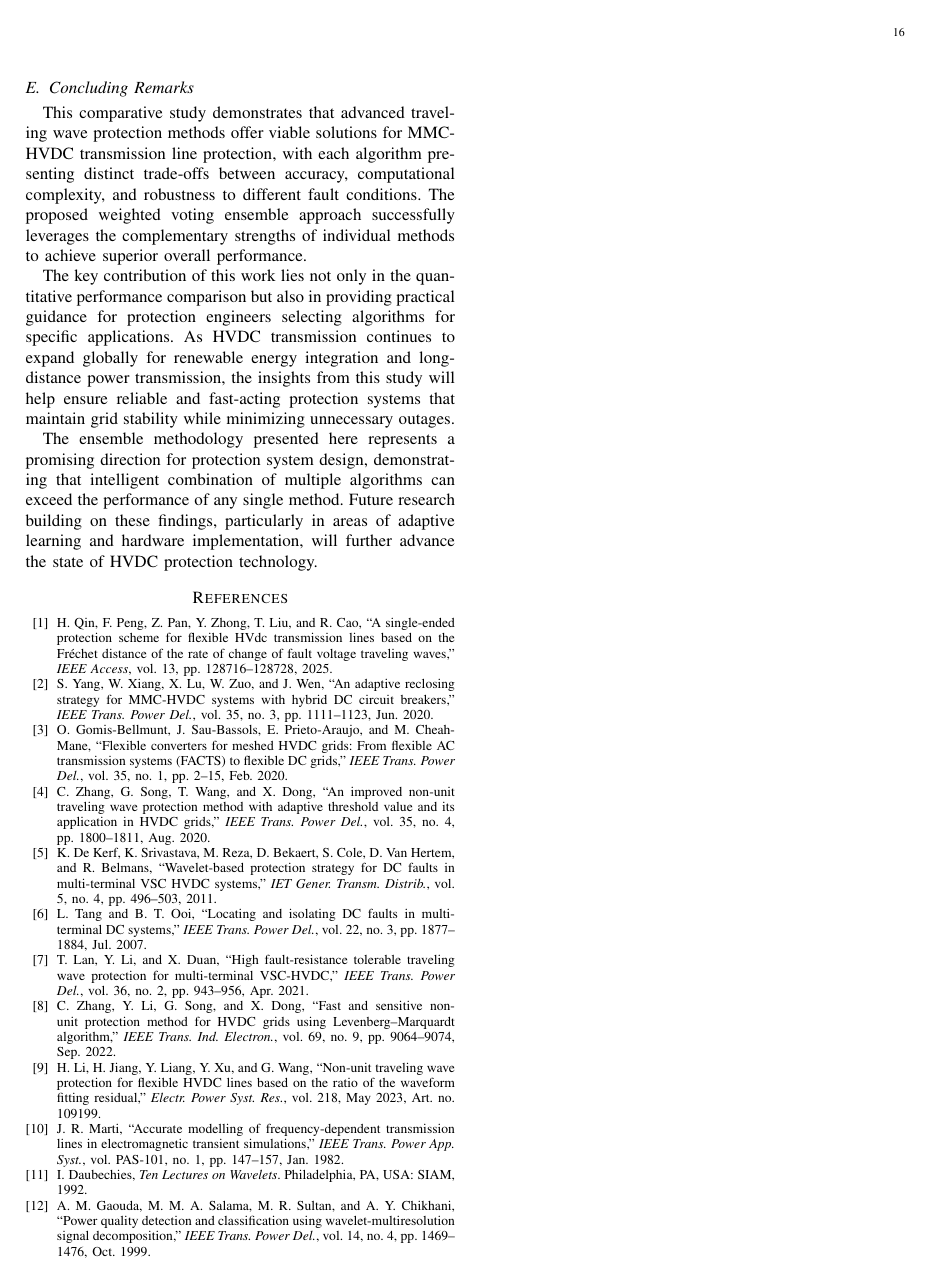
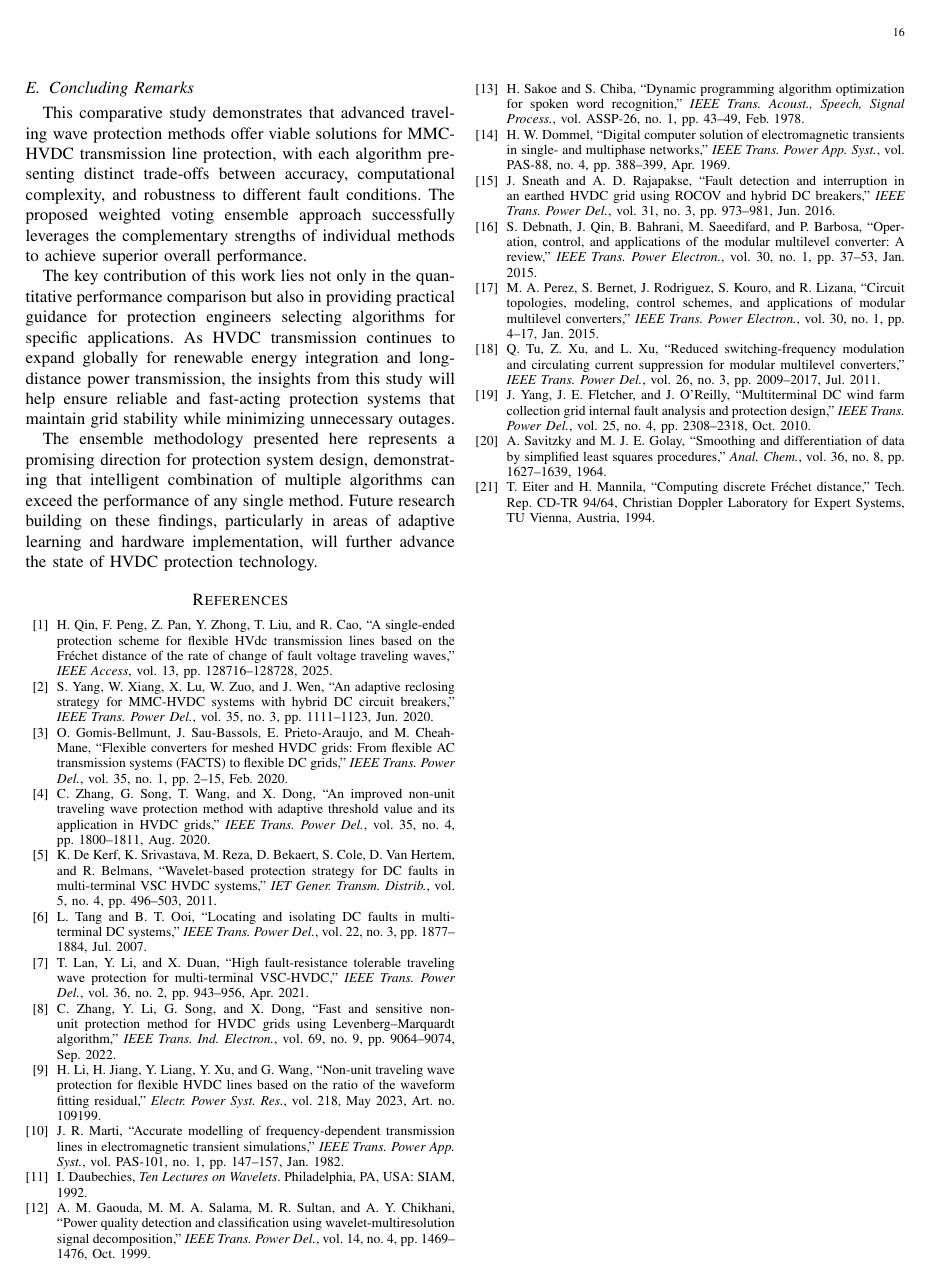
Before and after one commit to eeya7ya/ATP-HVDC-22-1, a LaTeX paper (main.tex): page 16 of 16. Compiled offline with pdfLaTeX.

Commit message:
Add IEEE references, fix figure links, remove colored citations
- Add \usepackage[all]{hypcap} so clicking a Fig. reference navigates
  to the top of the figure float (not just the caption position)
- Add \hypersetup{hidelinks} so all citation/figure/cross-reference
  numbers are rendered in plain black with no color or border
- Add 10 new IEEE/archival references with in-text citations:
    sakoe1978    – Sakoe & Chiba DTW (cited at Sakoe-Chiba band eq.)
    dommel1969   – Dommel EMTP / Bergeron model (line model & Clarke eq.)
    sneath2016   – Sneath & Rajapakse ROCOV HVDC (ROCOTW definition)
    debnath2015  – Debnath et al. MMC review (intro & equiv. model)
    perez2015    – Perez et al. MMC topologies (intro)
    tu2011       – Tu & Xu MMC modulation (equiv. RLC model)
    yang2010     – Yang et al. DC fault analysis (intro fault dynamics)
    savitzky1964 – Savitzky & Golay filter (ROCOTW SavGol equation)
    eiter1994    – Eiter & Mannila discrete Fréchet distance (Alg. 4)
    (pattern1/pattern2 already in bib; new keys wired to equations)

https://claude.ai/code/session_01TMYPmLsCwMvPR6JTknmaVs

```diff
--- a/main.tex
+++ b/main.tex
@@ -12,6 +12,8 @@
 \usepackage{booktabs}
 \usepackage{colortbl}
 \usepackage{hyperref}
+\usepackage[all]{hypcap}
+\hypersetup{hidelinks}
 
 % Color helpers for T/F cells in tables
 \newcommand{\TT}{\cellcolor{green!25}T}
@@ -1508,6 +1510,33 @@ I. Daubechies, \emph{Ten Lectures on Wavelets}. Philadelphia, PA, USA: SIAM, 199
 \bibitem{wavelet_power_systems}
 A. M. Gaouda, M. M. A. Salama, M. R. Sultan, and A. Y. Chikhani, ``Power quality detection and classification using wavelet-multiresolution signal decomposition,'' \emph{IEEE Trans. Power Del.}, vol. 14, no. 4, pp. 1469--1476, Oct. 1999.
 
+\bibitem{sakoe1978}
+H. Sakoe and S. Chiba, ``Dynamic programming algorithm optimization for spoken word recognition,'' \emph{IEEE Trans. Acoust., Speech, Signal Process.}, vol. ASSP-26, no. 1, pp. 43--49, Feb. 1978.
+
+\bibitem{dommel1969}
+H. W. Dommel, ``Digital computer solution of electromagnetic transients in single- and multiphase networks,'' \emph{IEEE Trans. Power App. Syst.}, vol. PAS-88, no. 4, pp. 388--399, Apr. 1969.
+
+\bibitem{sneath2016}
+J. Sneath and A. D. Rajapakse, ``Fault detection and interruption in an earthed HVDC grid using ROCOV and hybrid DC breakers,'' \emph{IEEE Trans. Power Del.}, vol. 31, no. 3, pp. 973--981, Jun. 2016.
+
+\bibitem{debnath2015}
+S. Debnath, J. Qin, B. Bahrani, M. Saeedifard, and P. Barbosa, ``Operation, control, and applications of the modular multilevel converter: A review,'' \emph{IEEE Trans. Power Electron.}, vol. 30, no. 1, pp. 37--53, Jan. 2015.
+
+\bibitem{perez2015}
+M. A. Perez, S. Bernet, J. Rodriguez, S. Kouro, and R. Lizana, ``Circuit topologies, modeling, control schemes, and applications of modular multilevel converters,'' \emph{IEEE Trans. Power Electron.}, vol. 30, no. 1, pp. 4--17, Jan. 2015.
+
+\bibitem{tu2011}
+Q. Tu, Z. Xu, and L. Xu, ``Reduced switching-frequency modulation and circulating current suppression for modular multilevel converters,'' \emph{IEEE Trans. Power Del.}, vol. 26, no. 3, pp. 2009--2017, Jul. 2011.
+
+\bibitem{yang2010}
+J. Yang, J. E. Fletcher, and J. O'Reilly, ``Multiterminal DC wind farm collection grid internal fault analysis and protection design,'' \emph{IEEE Trans. Power Del.}, vol. 25, no. 4, pp. 2308--2318, Oct. 2010.
+
+\bibitem{savitzky1964}
+A. Savitzky and M. J. E. Golay, ``Smoothing and differentiation of data by simplified least squares procedures,'' \emph{Anal. Chem.}, vol. 36, no. 8, pp. 1627--1639, 1964.
+
+\bibitem{eiter1994}
+T. Eiter and H. Mannila, ``Computing discrete Fr\'{e}chet distance,'' Tech. Rep. CD-TR 94/64, Christian Doppler Laboratory for Expert Systems, TU Vienna, Austria, 1994.
+
 \end{thebibliography}
 
 \end{document}
```
Also changed, not shown: main.tex (22 more changed lines).
